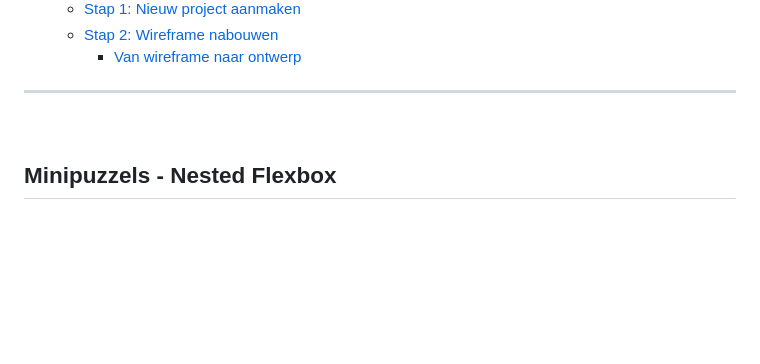
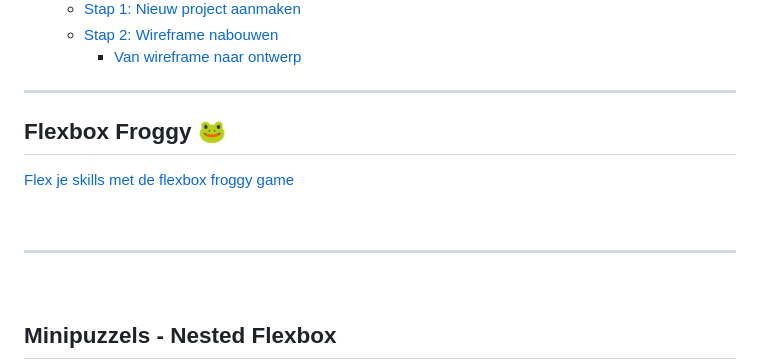
Before and after one commit to HR-CMGT/frontend-2024-2025, a Markdown page: les4/README.md, the part around the change. GitHub-like rendering; blank space fills up the shorter version.

```diff
--- a/les4/README.md
+++ b/les4/README.md
@@ -12,7 +12,14 @@
 
 <hr>
 
-<br>
+
+
+
+## Flexbox Froggy 🐸
+
+[Flex je skills met de flexbox froggy game](https://flexboxfroggy.com)
+
+<br><hr><br>
 
 ## Minipuzzels - Nested Flexbox
 
```
